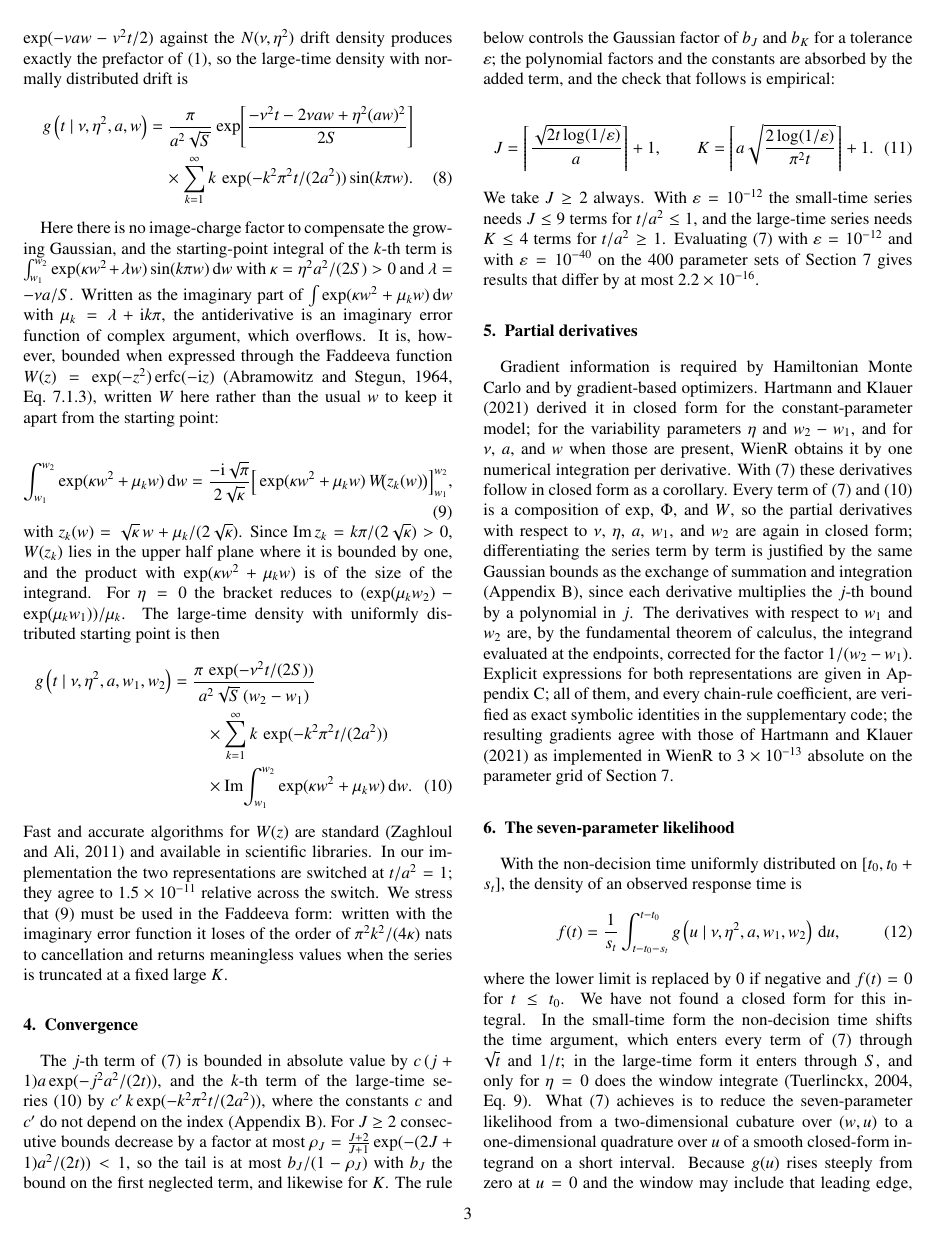
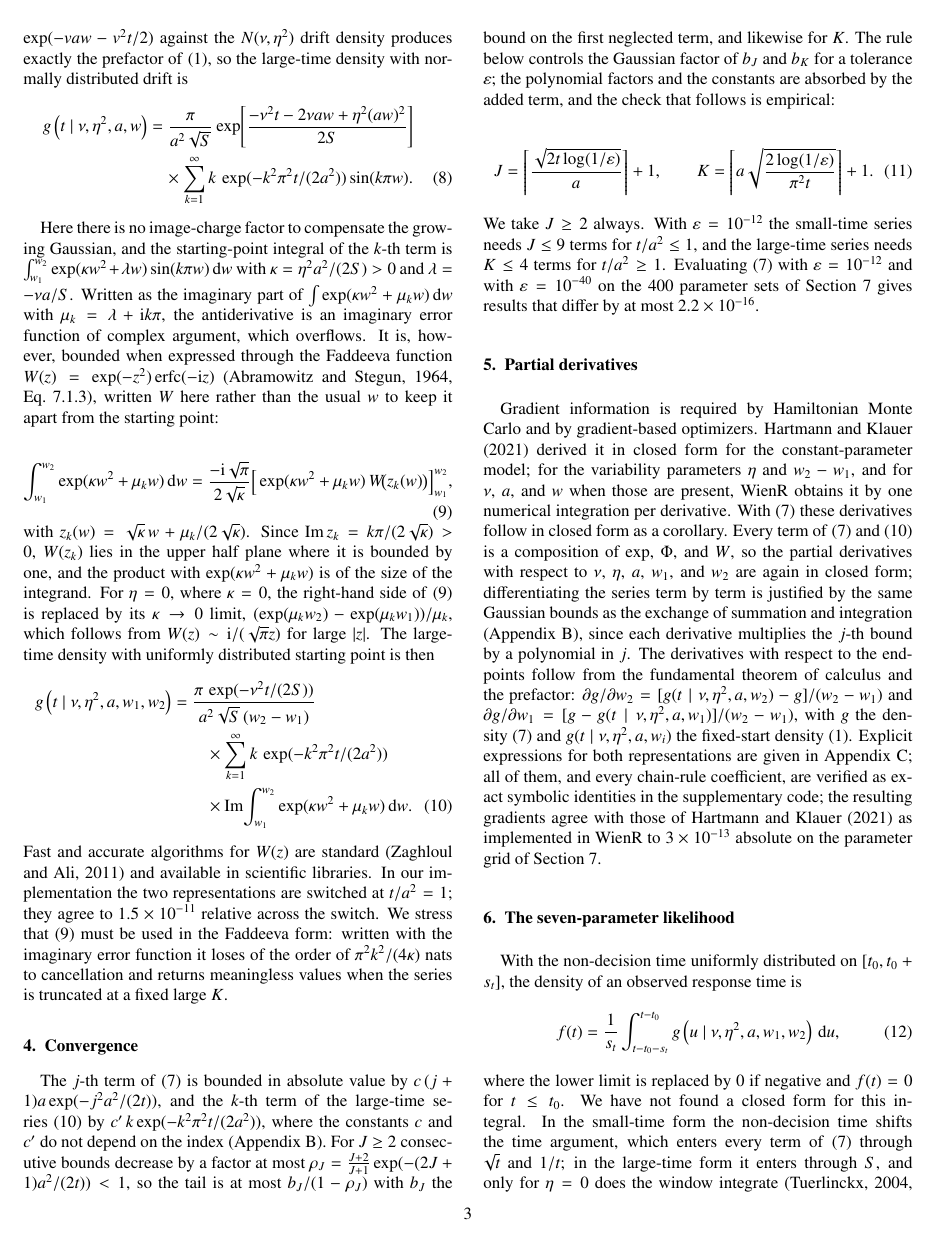
Before and after one commit to kiante-fernandez/ddm-starting-point-closed-form, a LaTeX paper (paper/main.tex): page 3 of 7. Compiled offline with pdfLaTeX.

Commit message:
Third review: kappa->0 limit stated, endpoint derivatives written out, Jacobian given, two wording fixes

```diff
--- a/paper/main.tex
+++ b/paper/main.tex
@@ -123,7 +123,7 @@ Here there is no image-charge factor to compensate the growing Gaussian, and the
 \label{eq:faddeeva}
 \end{equation}
 with $z_k(w) = \sqrt{\kappa}\, w + \mu_k/(2\sqrt{\kappa})$.
-Since $\operatorname{Im} z_k = k\pi/(2\sqrt{\kappa}) > 0$, $W(z_k)$ lies in the upper half plane where it is bounded by one, and the product with $\exp(\kappa w^2 + \mu_k w)$ is of the size of the integrand. For $\eta = 0$ the bracket reduces to $(\exp(\mu_k w_2) - \exp(\mu_k w_1))/\mu_k$. The large-time density with uniformly distributed starting point is then
+Since $\operatorname{Im} z_k = k\pi/(2\sqrt{\kappa}) > 0$, $W(z_k)$ lies in the upper half plane where it is bounded by one, and the product with $\exp(\kappa w^2 + \mu_k w)$ is of the size of the integrand. For $\eta = 0$, where $\kappa = 0$, the right-hand side of~\eqref{eq:faddeeva} is replaced by its $\kappa \to 0$ limit, $(\exp(\mu_k w_2) - \exp(\mu_k w_1))/\mu_k$, which follows from $W(z) \sim \I/(\sqrt\pi z)$ for large $|z|$. The large-time density with uniformly distributed starting point is then
 \begin{align}
 g\left(t \mid \nu, \eta^2, a, w_1, w_2\right)
  &= \frac{\pi\, \exp(-\nu^2 t/(2S))}{a^2\sqrt{S}\,(w_2 - w_1)} \notag\\
@@ -150,7 +150,7 @@ We take $J \ge 2$ always. With $\varepsilon = 10^{-12}$ the small-time series ne
 \section{Partial derivatives}
 \label{sec:grad}
 
-Gradient information is required by Hamiltonian Monte Carlo and by gradient-based optimizers. \citet{HartmannKlauer2021} derived it in closed form for the constant-parameter model; for the variability parameters $\eta$ and $w_2 - w_1$, and for $\nu$, $a$, and $w$ when those are present, WienR obtains it by one numerical integration per derivative. With~\eqref{eq:result} these derivatives follow in closed form as a corollary. Every term of~\eqref{eq:result} and~\eqref{eq:result_large} is a composition of $\exp$, $\Phi$, and $W$, so the partial derivatives with respect to $\nu$, $\eta$, $a$, $w_1$, and $w_2$ are again in closed form; differentiating the series term by term is justified by the same Gaussian bounds as the exchange of summation and integration (\ref{app:bound}), since each derivative multiplies the $j$-th bound by a polynomial in $j$. The derivatives with respect to $w_1$ and $w_2$ are, by the fundamental theorem of calculus, the integrand evaluated at the endpoints, corrected for the factor $1/(w_2 - w_1)$. Explicit expressions for both representations are given in \ref{app:grad}; all of them, and every chain-rule coefficient, are verified as exact symbolic identities in the supplementary code; the resulting gradients agree with those of \citet{HartmannKlauer2021} as implemented in WienR to $3\times10^{-13}$ absolute on the parameter grid of Section~\ref{sec:verify}.
+Gradient information is required by Hamiltonian Monte Carlo and by gradient-based optimizers. \citet{HartmannKlauer2021} derived it in closed form for the constant-parameter model; for the variability parameters $\eta$ and $w_2 - w_1$, and for $\nu$, $a$, and $w$ when those are present, WienR obtains it by one numerical integration per derivative. With~\eqref{eq:result} these derivatives follow in closed form as a corollary. Every term of~\eqref{eq:result} and~\eqref{eq:result_large} is a composition of $\exp$, $\Phi$, and $W$, so the partial derivatives with respect to $\nu$, $\eta$, $a$, $w_1$, and $w_2$ are again in closed form; differentiating the series term by term is justified by the same Gaussian bounds as the exchange of summation and integration (\ref{app:bound}), since each derivative multiplies the $j$-th bound by a polynomial in $j$. The derivatives with respect to the endpoints follow from the fundamental theorem of calculus and the prefactor: $\partial g/\partial w_2 = [g(t \mid \nu, \eta^2, a, w_2) - g]/(w_2 - w_1)$ and $\partial g/\partial w_1 = [g - g(t \mid \nu, \eta^2, a, w_1)]/(w_2 - w_1)$, with $g$ the density~\eqref{eq:result} and $g(t \mid \nu, \eta^2, a, w_i)$ the fixed-start density~\eqref{eq:geta}. Explicit expressions for both representations are given in \ref{app:grad}; all of them, and every chain-rule coefficient, are verified as exact symbolic identities in the supplementary code; the resulting gradients agree with those of \citet{HartmannKlauer2021} as implemented in WienR to $3\times10^{-13}$ absolute on the parameter grid of Section~\ref{sec:verify}.
 
 \section{The seven-parameter likelihood}
 \label{sec:seven}
@@ -160,7 +160,7 @@ With the non-decision time uniformly distributed on $[t_0, t_0 + s_t]$, the dens
 f(t) = \frac{1}{s_t}\int_{t - t_0 - s_t}^{t - t_0} g\left(u \mid \nu, \eta^2, a, w_1, w_2\right)\dd u ,
 \label{eq:seven}
 \end{equation}
-where the lower limit is replaced by $0$ if negative and $f(t) = 0$ for $t \le t_0$. We have not found a closed form for this integral. In the small-time form the non-decision time shifts the time argument, which enters every term of~\eqref{eq:result} through $\sqrt t$ and $1/t$; in the large-time form it enters through $S$, and only for $\eta = 0$ does the window integrate \citep[Eq.~9]{Tuerlinckx2004}. What~\eqref{eq:result} achieves is to reduce the seven-parameter likelihood from a two-dimensional cubature over $(w, u)$ to a one-dimensional quadrature over $u$ of a smooth closed-form integrand on a short interval. Because $g(u)$ rises steeply from zero at $u = 0$ and the window may include that leading edge, a plain Gauss--Legendre rule converges slowly; the substitution $u = u_{\mathrm{lo}} + (u_{\mathrm{hi}} - u_{\mathrm{lo}})\,\xi^3$, $\xi \in [0, 1]$, with $u_{\mathrm{lo}} = \max(t - t_0 - s_t, 0)$ and $u_{\mathrm{hi}} = t - t_0$, which clusters nodes at the lower limit, fixes this. Table~\ref{tab:nodes} gives the maximum relative error of the rule against adaptive quadrature over the 200 seven-parameter sets of Section~\ref{sec:verify}. A 32-node rule with the cubic map reaches $1.5\times10^{-9}$ at a fixed cost of 32 evaluations of~\eqref{eq:result}. The gradient of~\eqref{eq:seven} with respect to the five parameters of $g$ is the same rule applied to the gradient of $g$, and $\partial f/\partial t_0 = [g(u_{\mathrm{lo}}) - g(u_{\mathrm{hi}})]/s_t$ and $\partial f/\partial s_t = [g(u_{\mathrm{lo}}) - f]/s_t$ follow from the endpoints when both limits move with the parameters; when the lower limit is clamped at $0$ it no longer moves, and since $g(0) = 0$ for $w_1 > 0$ the same expressions give the correct values $-g(u_{\mathrm{hi}})/s_t$ and $-f/s_t$. All seven derivatives of~\eqref{eq:seven} agree with central finite differences to $3\times10^{-11}$ relative, on a window that lies inside $u > 0$ and on one that is clamped at $0$.
+where the lower limit is replaced by $0$ if negative and $f(t) = 0$ for $t \le t_0$. We have not found a closed form for this integral. In the small-time form the non-decision time shifts the time argument, which enters every term of~\eqref{eq:result} through $\sqrt t$ and $1/t$; in the large-time form it enters through $S$, and only for $\eta = 0$ does the window integrate \citep[Eq.~9]{Tuerlinckx2004}. What~\eqref{eq:result} achieves is to reduce the seven-parameter likelihood from a two-dimensional cubature over $(w, u)$ to a one-dimensional quadrature over $u$ of a smooth closed-form integrand on a short interval. Because $g(u)$ rises steeply from zero at $u = 0$ and the window may include that leading edge, a plain Gauss--Legendre rule converges slowly; the substitution $u = u_{\mathrm{lo}} + (u_{\mathrm{hi}} - u_{\mathrm{lo}})\,\xi^3$, $\xi \in [0, 1]$, with $u_{\mathrm{lo}} = \max(t - t_0 - s_t, 0)$, $u_{\mathrm{hi}} = t - t_0$, and Jacobian $3(u_{\mathrm{hi}} - u_{\mathrm{lo}})\xi^2$, which clusters nodes at the lower limit, fixes this. Table~\ref{tab:nodes} gives the maximum relative error of the rule against adaptive quadrature over the 200 seven-parameter sets of Section~\ref{sec:verify}. A 32-node rule with the cubic map reaches $1.5\times10^{-9}$ at a fixed cost of 32 evaluations of~\eqref{eq:result}. The gradient of~\eqref{eq:seven} with respect to the five parameters of $g$ is the same rule applied to the gradient of $g$, and $\partial f/\partial t_0 = [g(u_{\mathrm{lo}}) - g(u_{\mathrm{hi}})]/s_t$ and $\partial f/\partial s_t = [g(u_{\mathrm{lo}}) - f]/s_t$ follow from the endpoints when both limits move with the parameters; when the lower limit is clamped at $0$ it no longer moves, and since $g(0) = 0$ for $w_1 > 0$ the same expressions give the correct values $-g(u_{\mathrm{hi}})/s_t$ and $-f/s_t$. All seven derivatives of~\eqref{eq:seven} agree with central finite differences to $3\times10^{-11}$ relative, on a window that lies inside $u > 0$ and on one that is clamped at $0$.
 
 \begin{table}[t]
 \centering
```
Also changed, not shown: paper/main.tex (4 more changed lines).
